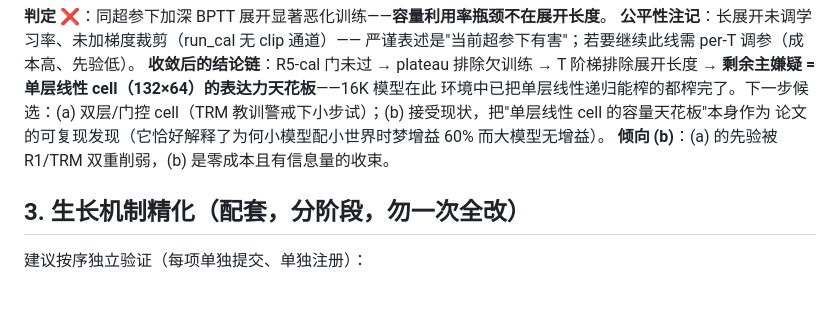
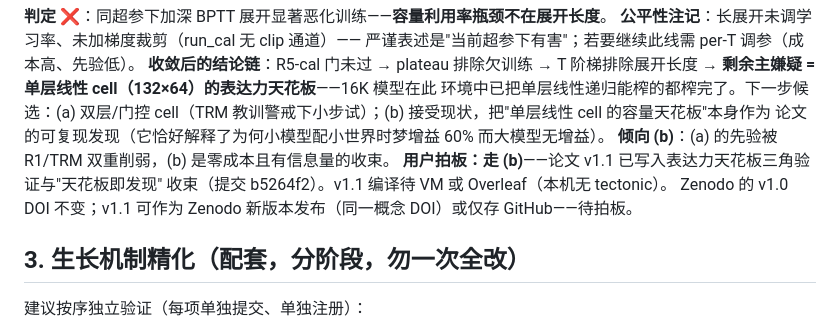
Before and after one commit to wilberforce1900/somnium, a Markdown page: ITER7-WORLD-FIRST.md, the part around the change. GitHub-like rendering; blank space fills up the shorter version.

Commit message:
ITER7：记录 (b) 收束拍板——论文 v1.1 源码已提交，编译待 Overleaf/VM；Zenodo v1.0 DOI 不变

```diff
--- a/ITER7-WORLD-FIRST.md
+++ b/ITER7-WORLD-FIRST.md
@@ -128,6 +128,10 @@ somnium-ignition）以 **GitHub 中转 + 各自家目录运行** 为最简协议
 教训警戒下小步试）；(b) 接受现状，把"单层线性 cell 的容量天花板"本身作为
 论文的可复现发现（它恰好解释了为何小模型配小世界时梦增益 60% 而大模型无增益）。
 **倾向 (b)**：(a) 的先验被 R1/TRM 双重削弱，(b) 是零成本且有信息量的收束。
+**用户拍板：走 (b)**——论文 v1.1 已写入表达力天花板三角验证与"天花板即发现"
+收束（提交 b5264f2）。v1.1 编译待 VM 或 Overleaf（本机无 tectonic）。
+Zenodo 的 v1.0 DOI 不变；v1.1 可作为 Zenodo 新版本发布（同一概念 DOI）或仅存
+GitHub——待拍板。
 
 ## 3. 生长机制精化（配套，分阶段，勿一次全改）
 
```
